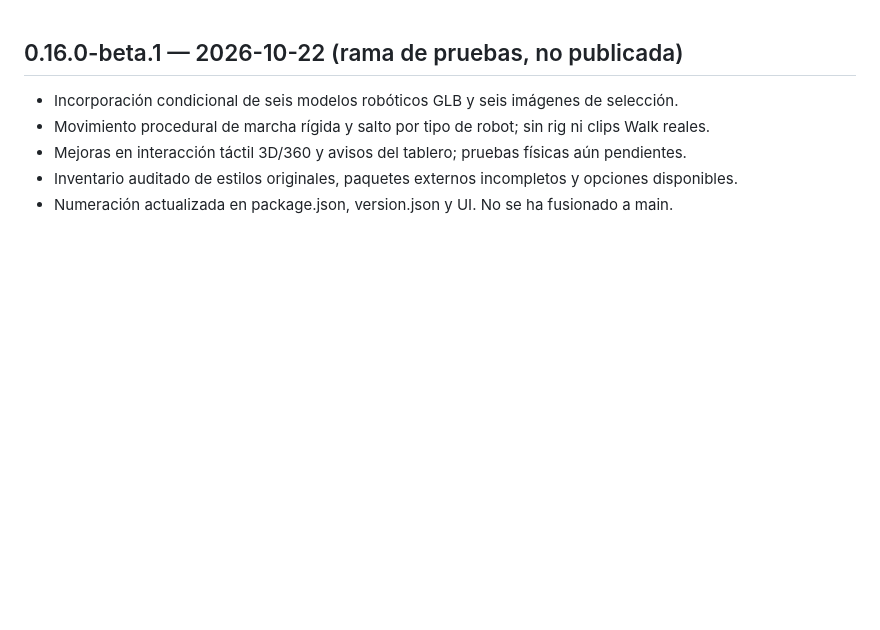
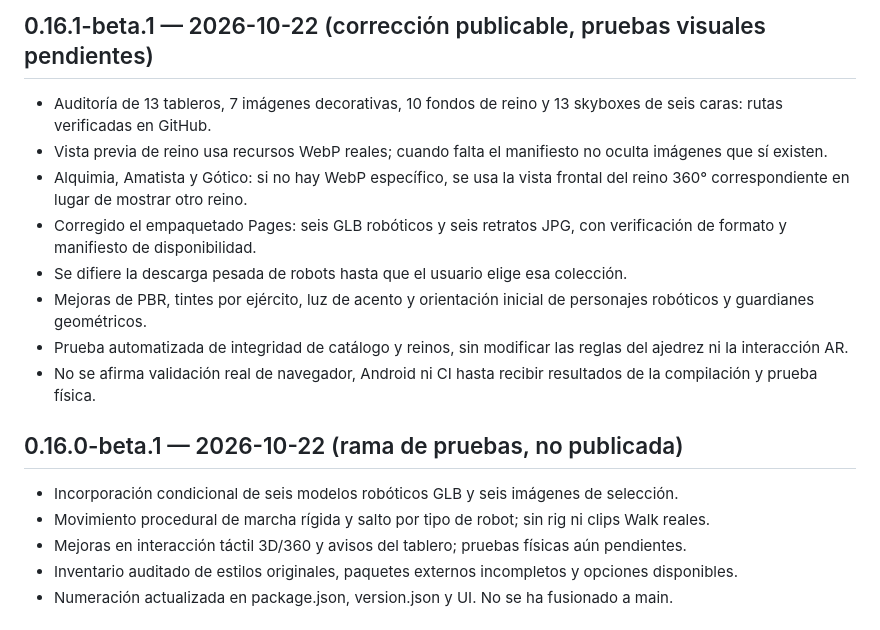
Before and after one commit to FUNDACIONECOPIENSAEVOLUTION/Ecoajedrez-AR, a Markdown page: CHANGELOG.md, the part around the change. GitHub-like rendering; blank space fills up the shorter version.

Commit message:
Documentar versión 0.16.1-beta.1 e inventario íntegro de reinos

```diff
--- a/CHANGELOG.md
+++ b/CHANGELOG.md
@@ -1,3 +1,13 @@
+## 0.16.1-beta.1 — 2026-10-22 (corrección publicable, pruebas visuales pendientes)
+- Auditoría de 13 tableros, 7 imágenes decorativas, 10 fondos de reino y 13 skyboxes de seis caras: rutas verificadas en GitHub.
+- Vista previa de reino usa recursos WebP reales; cuando falta el manifiesto no oculta imágenes que sí existen.
+- Alquimia, Amatista y Gótico: si no hay WebP específico, se usa la vista frontal del reino 360° correspondiente en lugar de mostrar otro reino.
+- Corregido el empaquetado Pages: seis GLB robóticos y seis retratos JPG, con verificación de formato y manifiesto de disponibilidad.
+- Se difiere la descarga pesada de robots hasta que el usuario elige esa colección.
+- Mejoras de PBR, tintes por ejército, luz de acento y orientación inicial de personajes robóticos y guardianes geométricos.
+- Prueba automatizada de integridad de catálogo y reinos, sin modificar las reglas del ajedrez ni la interacción AR.
+- No se afirma validación real de navegador, Android ni CI hasta recibir resultados de la compilación y prueba física.
+
 ## 0.16.0-beta.1 — 2026-10-22 (rama de pruebas, no publicada)
 - Incorporación condicional de seis modelos robóticos GLB y seis imágenes de selección.
 - Movimiento procedural de marcha rígida y salto por tipo de robot; sin rig ni clips Walk reales.
```
